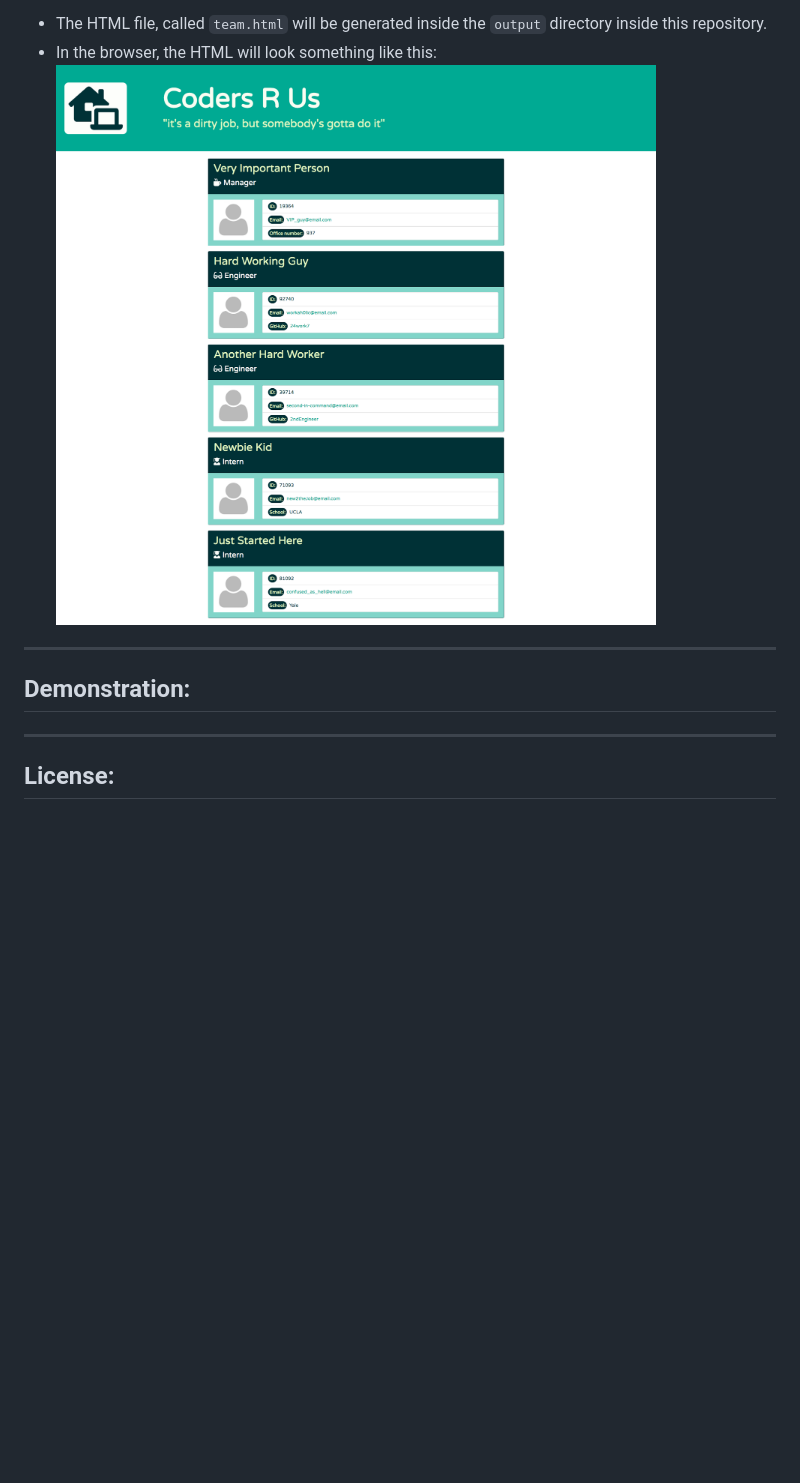
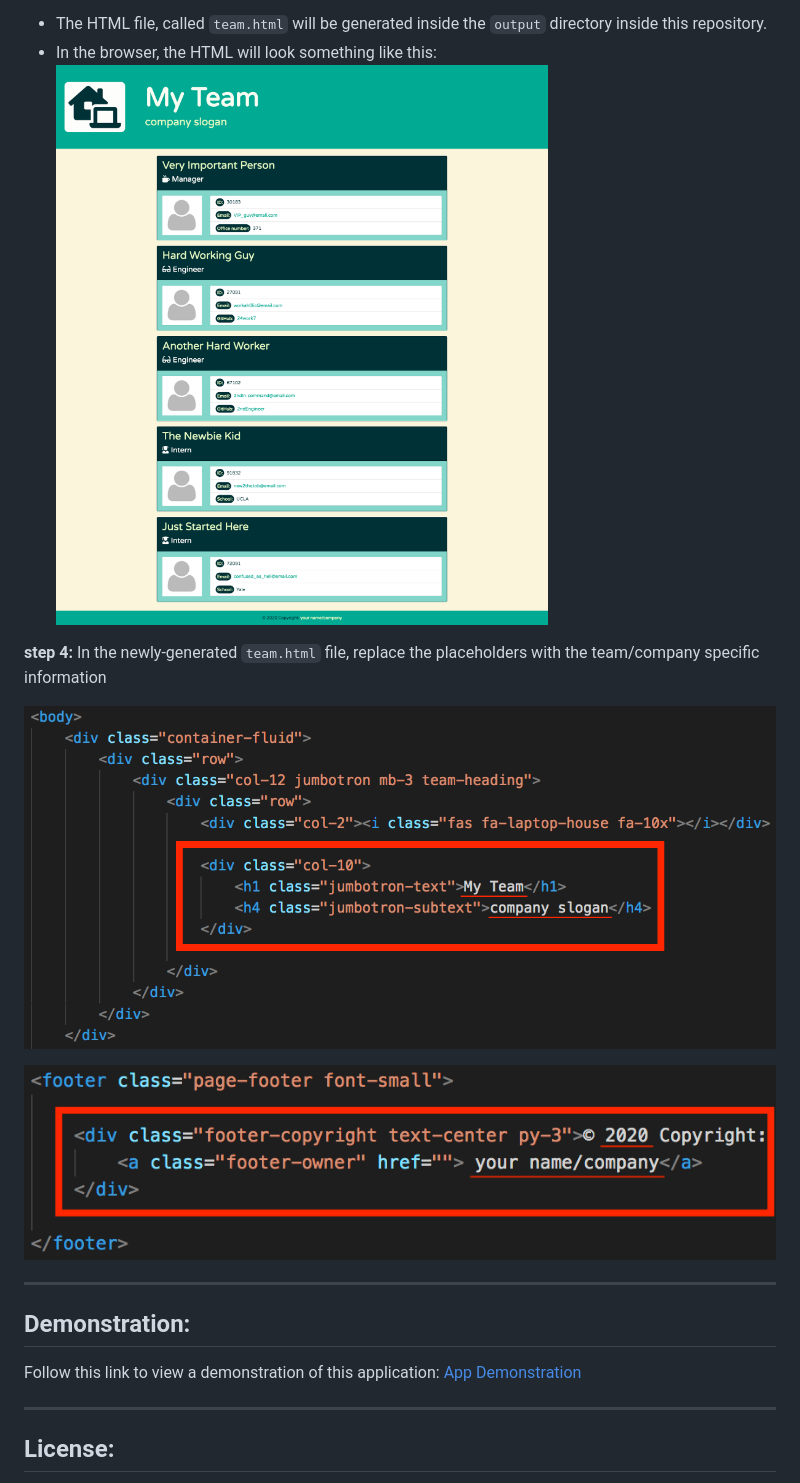
Before and after one commit to CrainDavis/TeamProfileGenerator, a Markdown page: README.md, the part around the change. GitHub-like rendering; pictures changed too: images/app-image.png, images/page-footer.png (added), images/page-header.png (added); blank space fills up the shorter version.

Commit message:
create app demonstration

```diff
--- a/README.md
+++ b/README.md
@@ -48,9 +48,17 @@ __step 3:__ When the user finishes answering all of the prompts in the terminal,
 * In the browser, the HTML will look something like this:
 ![generated team profile](/images/app-image.png)
 
+__step 4:__ In the newly-generated `team.html` file, replace the placeholders with the team/company specific information
+
+![company name & slogan](/images/page-header.png)
+
+![footer copyright](/images/page-footer.png)
+
 ---
 
 ## Demonstration:
+Follow this link to view a demonstration of this application:
+[App Demonstration](https://drive.google.com/file/d/1vQpDknigRXMfOTabRuLWVGTo0at9JQA4/view?usp=sharing)
 
 ---
 
```
Also changed, not shown: 4 other files.
